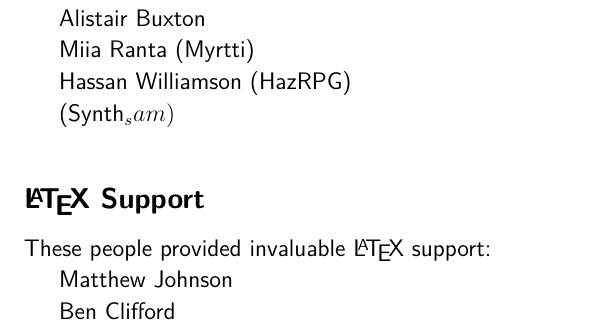
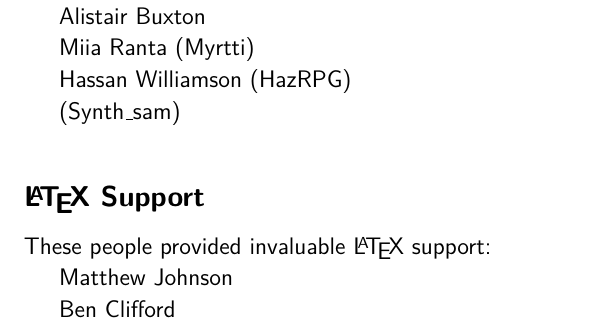
Before and after one commit to cbx33/gitt, a LaTeX book (gitt.tex, which reads ack.tex): part of page 71 of 72, cut so that both start at the same text. Compiled offline with pdfLaTeX.

Commit message:
Fixed bug with nick in ack

```diff
--- a/ack.tex
+++ b/ack.tex
@@ -11,7 +11,7 @@ Miia Ranta (Myrtti)
 
 Hassan Williamson (HazRPG)
 
-(Synth_sam)
+(Synth\_sam)
 
 \subsection{\LaTeX{} Support}
 These people provided invaluable \LaTeX{} support:
```
